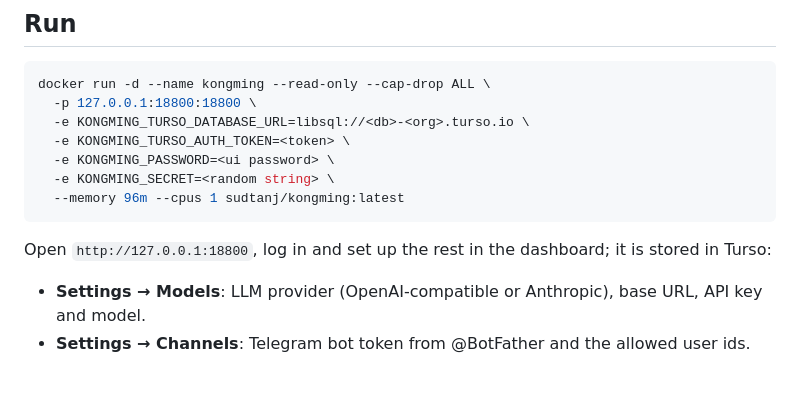
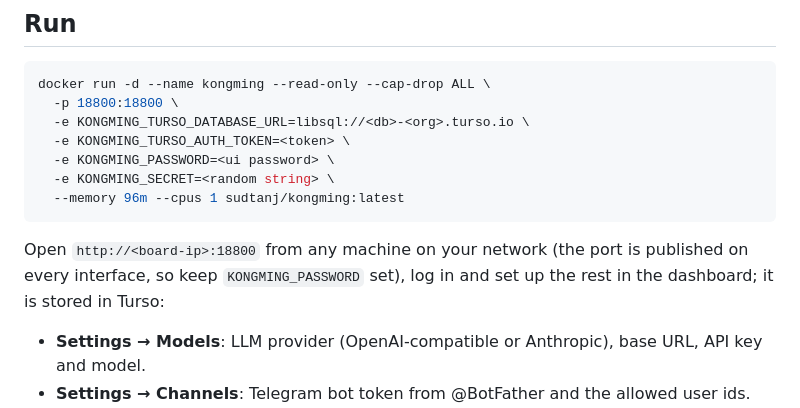
Before and after one commit to sudtanj/kongming, a Markdown page: README.md, the part around the change. GitHub-like rendering; blank space fills up the shorter version.

Commit message:
README: publish the port on every interface
Co-Authored-By: Claude Opus 5.5 <noreply@anthropic.com>

````diff
--- a/README.md
+++ b/README.md
@@ -46,7 +46,7 @@ Browser: a current Chrome, Firefox or Safari for the web UI.
 
 ```bash
 docker run -d --name kongming --read-only --cap-drop ALL \
-  -p 127.0.0.1:18800:18800 \
+  -p 18800:18800 \
   -e KONGMING_TURSO_DATABASE_URL=libsql://<db>-<org>.turso.io \
   -e KONGMING_TURSO_AUTH_TOKEN=<token> \
   -e KONGMING_PASSWORD=<ui password> \
@@ -54,7 +54,7 @@ docker run -d --name kongming --read-only --cap-drop ALL \
   --memory 96m --cpus 1 sudtanj/kongming:latest
 ```
 
-Open `http://127.0.0.1:18800`, log in and set up the rest in the dashboard; it is stored in Turso:
+Open `http://<board-ip>:18800` from any machine on your network (the port is published on every interface, so keep `KONGMING_PASSWORD` set), log in and set up the rest in the dashboard; it is stored in Turso:
 
 - **Settings → Models**: LLM provider (OpenAI-compatible or Anthropic), base URL, API key and model.
 - **Settings → Channels**: Telegram bot token from @BotFather and the allowed user ids. Saving the token checks it with Telegram and connects the bot right away (see below).
````
